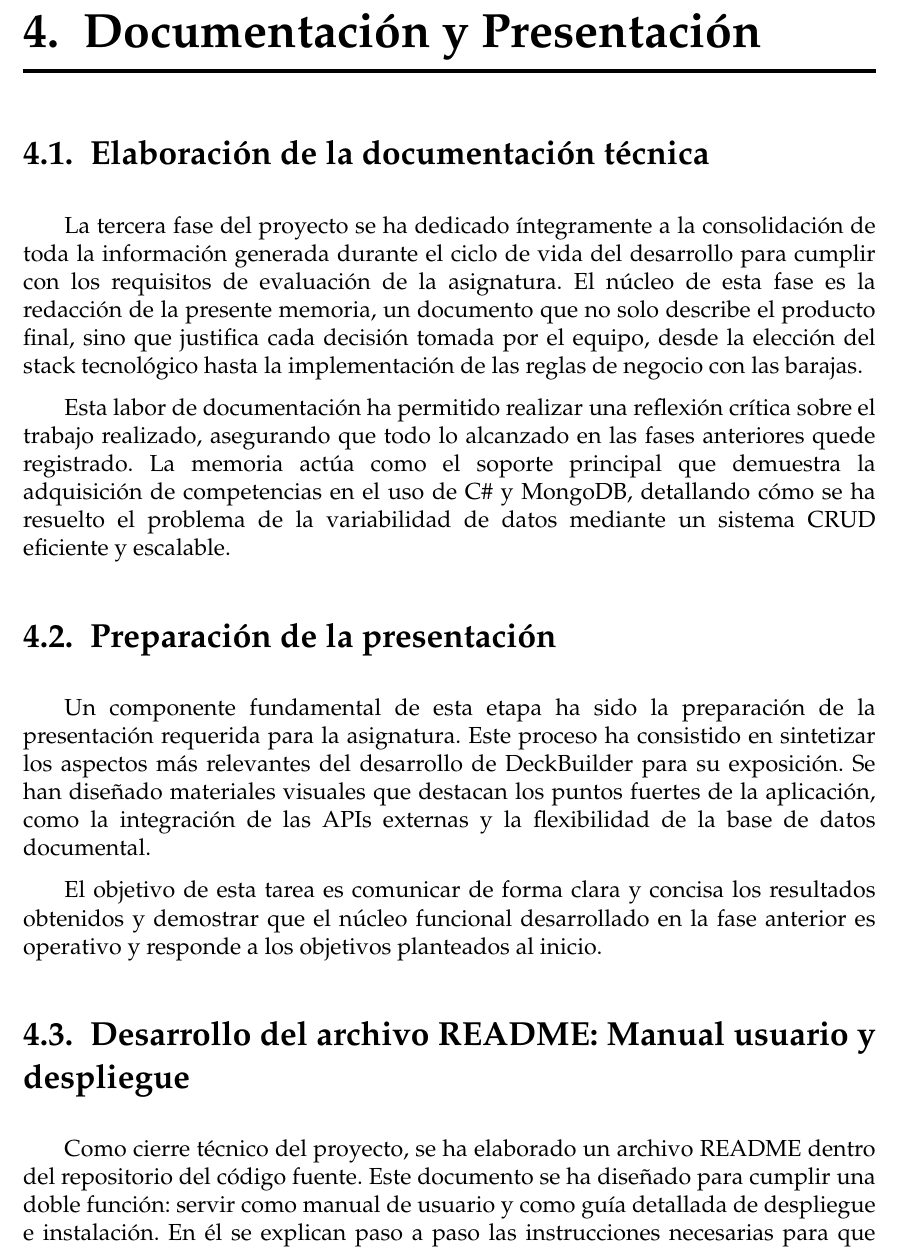
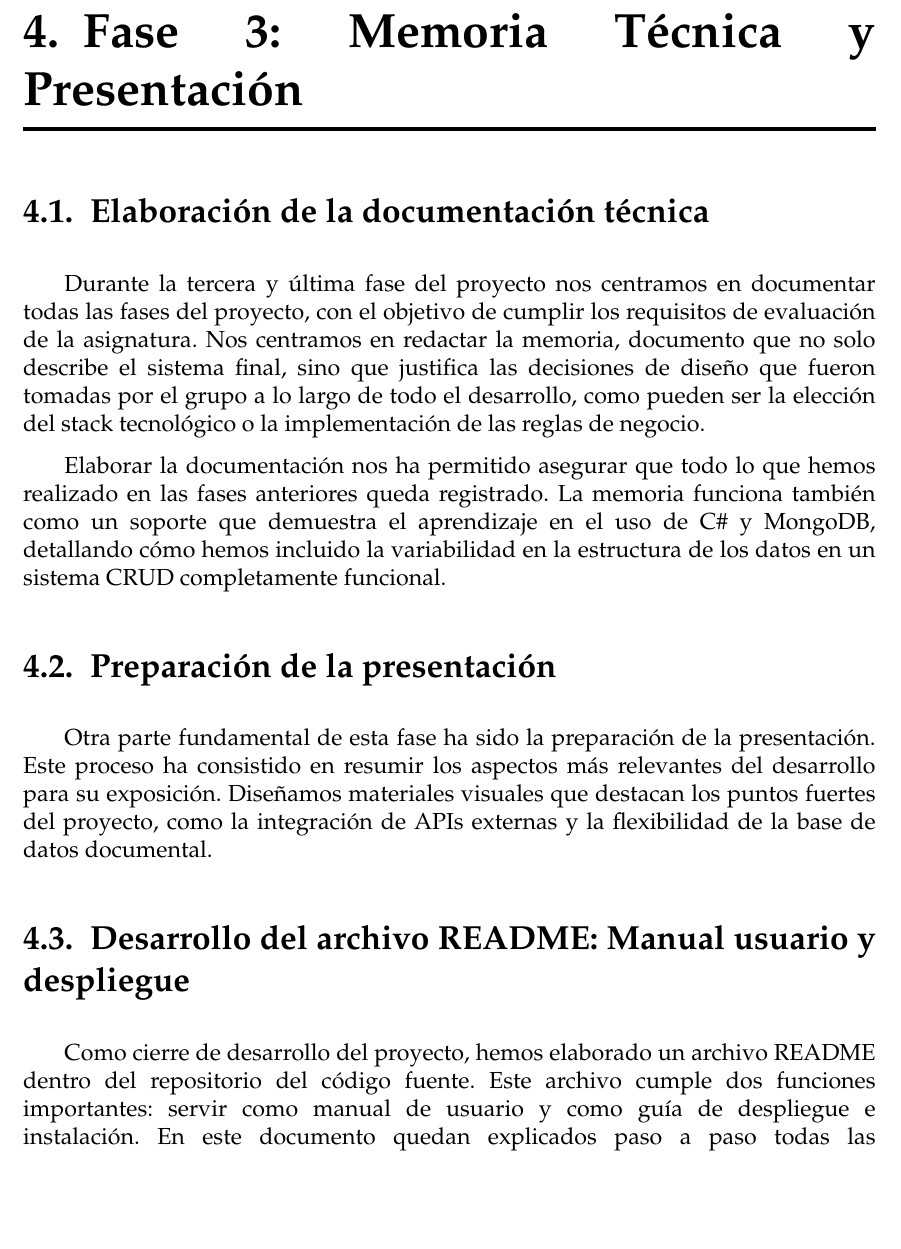
Before and after one commit to germansanchezz/CBD-GR-24, a LaTeX thesis (memoria/Memoria.tex, which reads memoria/sections/04_Documentacion.tex): part of page 14 of 19, cut at the place of the change, the shorter picture padded with empty space. Compiled offline with pdfLaTeX.

Commit message:
docs: añadir nueva fase 3

```diff
--- a/memoria/sections/04_Documentacion.tex
+++ b/memoria/sections/04_Documentacion.tex
@@ -1,43 +1,18 @@
-\chapter{Documentación y Presentación}\label{cap:documentacion}
+\chapter{Fase 3: Memoria Técnica y Presentación}\label{cap:documentacion}
 
 \section{Elaboración de la documentación técnica}
 
-La tercera fase del proyecto se ha dedicado íntegramente a la consolidación de toda
-la información generada durante el ciclo de vida del desarrollo para cumplir con los
-requisitos de evaluación de la asignatura. El núcleo de esta fase es la redacción de
-la presente memoria, un documento que no solo describe el producto final, sino que
-justifica cada decisión tomada por el equipo, desde la elección del stack
-tecnológico hasta la implementación de las reglas de negocio con las barajas.
+Durante la tercera y última fase del proyecto nos centramos en documentar todas las fases del proyecto, con el objetivo de cumplir los requisitos de evaluación de la asignatura. Nos centramos en redactar la memoria, documento que no solo describe el sistema final, sino que justifica las decisiones de diseño que fueron tomadas por el grupo a lo largo de todo el desarrollo, como pueden ser la elección del stack tecnológico o la implementación de las reglas de negocio.
 
-Esta labor de documentación ha permitido realizar una reflexión crítica sobre el
-trabajo realizado, asegurando que todo lo alcanzado en las fases anteriores quede
-registrado. La memoria actúa como el soporte principal que demuestra la adquisición de
-competencias en el uso de C\# y MongoDB, detallando cómo se ha resuelto el problema de
-la variabilidad de datos mediante un sistema CRUD eficiente y escalable.
+Elaborar la documentación nos ha permitido asegurar que todo lo que hemos realizado en las fases anteriores queda registrado. La memoria funciona también como un soporte que demuestra el aprendizaje en el uso de C\# y MongoDB, detallando cómo hemos incluido la variabilidad en la estructura de los datos en un sistema CRUD completamente funcional.
 
 \section{Preparación de la presentación}
 
-Un componente fundamental de esta etapa ha sido la preparación de la presentación
-requerida para la asignatura. Este proceso ha consistido en sintetizar los aspectos
-más relevantes del desarrollo de DeckBuilder para su exposición. Se han diseñado
-materiales visuales que destacan los puntos fuertes de la aplicación, como la
-integración de las APIs externas y la flexibilidad de la base de datos documental.
-
-El objetivo de esta tarea es comunicar de forma clara y concisa los resultados
-obtenidos y demostrar que el núcleo funcional desarrollado en la fase anterior es
-operativo y responde a los objetivos planteados al inicio.
+Otra parte fundamental de esta fase ha sido la preparación de la presentación. Este proceso ha consistido en resumir los aspectos más relevantes del desarrollo para su exposición. Diseñamos materiales visuales que destacan los puntos fuertes del proyecto, como la integración de APIs externas y la flexibilidad de la base de datos documental.
 
 \section{Desarrollo del archivo README: Manual usuario y despliegue}
 
-Como cierre técnico del proyecto, se ha elaborado un archivo README dentro del
-repositorio del código fuente. Este documento se ha diseñado para cumplir una doble
-función: servir como manual de usuario y como guía detallada de despliegue e
-instalación. En él se explican paso a paso las instrucciones necesarias para que
-cualquier usuario pueda configurar el entorno de ejecución, incluyendo la vinculación
-con MongoDB, la instalación de dependencias de .NET 8 y el arranque del frontend.
-
-Además de las instrucciones técnicas, el README incluye una guía de uso que describe
-el flujo operativo de la aplicación y los enlaces de acceso al despliegue en Render.
+Como cierre de desarrollo del proyecto, hemos elaborado un archivo README dentro del repositorio del código fuente. Este archivo cumple dos funciones importantes: servir como manual de usuario y como guía de despliegue e instalación. En este documento quedan explicados paso a paso todas las instrucciones necesarias para que cualquier usuario que quiera utilizar la aplicación pueda configurarlo en su entorno local y una guía de uso que describe el flujo completo de uso.
 
 \section{Resultados finales de la fase}
 
```
Also changed, not shown: memoria/Memoria.pdf, memoria/sections/04_Documentacion.tex (6 more changed lines).
